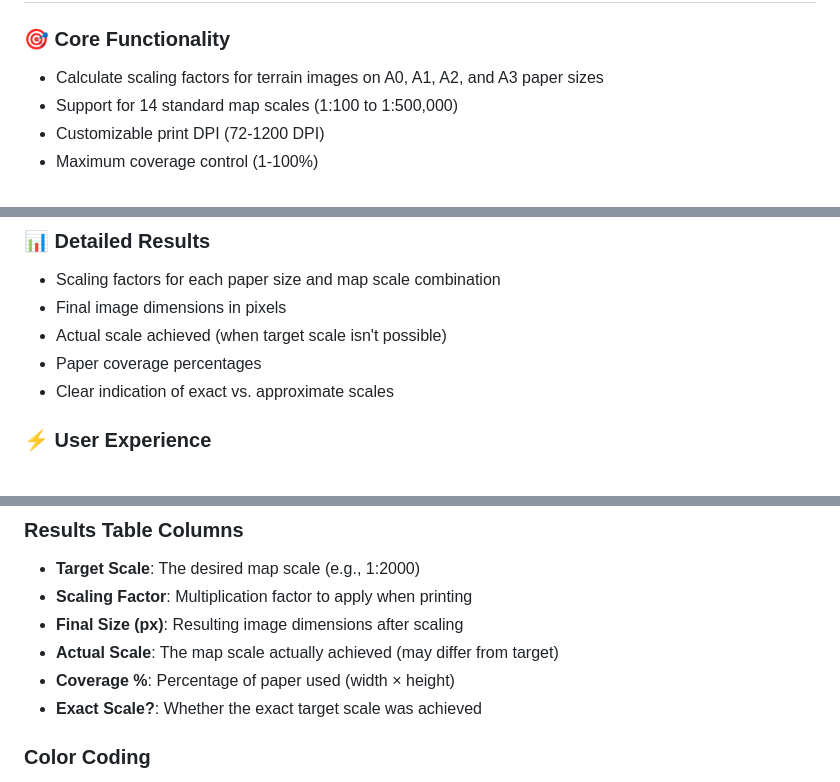
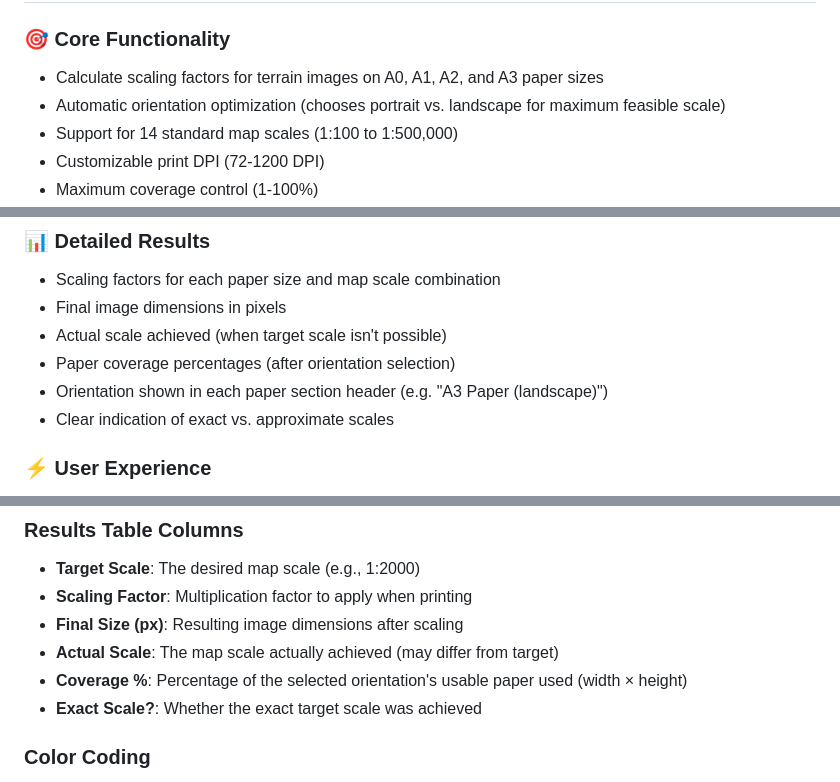
Before and after one commit to arnokamphuis/design_scales, a Markdown page: webapp/README.md, 3 parts joined by grey strips. Drawn GitHub-style.

Commit message:
Docs: add root README and update webapp README with orientation optimization

```diff
--- a/webapp/README.md
+++ b/webapp/README.md
@@ -8,6 +8,7 @@ A modern, responsive web application for calculating optimal scaling factors whe
 
 ### 🎯 **Core Functionality**
 - Calculate scaling factors for terrain images on A0, A1, A2, and A3 paper sizes
+- Automatic orientation optimization (chooses portrait vs. landscape for maximum feasible scale)
 - Support for 14 standard map scales (1:100 to 1:500,000)
 - Customizable print DPI (72-1200 DPI)
 - Maximum coverage control (1-100%)
@@ -24,7 +25,8 @@ A modern, responsive web application for calculating optimal scaling factors whe
 - Scaling factors for each paper size and map scale combination
 - Final image dimensions in pixels
 - Actual scale achieved (when target scale isn't possible)
-- Paper coverage percentages
+- Paper coverage percentages (after orientation selection)
+- Orientation shown in each paper section header (e.g. "A3 Paper (landscape)")
 - Clear indication of exact vs. approximate scales
 
 ### ⚡ **User Experience**
@@ -59,7 +61,7 @@ A modern, responsive web application for calculating optimal scaling factors whe
 - **Scaling Factor**: Multiplication factor to apply when printing
 - **Final Size (px)**: Resulting image dimensions after scaling
 - **Actual Scale**: The map scale actually achieved (may differ from target)
-- **Coverage %**: Percentage of paper used (width × height)
+- **Coverage %**: Percentage of the selected orientation's usable paper used (width × height)
 - **Exact Scale?**: Whether the exact target scale was achieved
 
 ### Color Coding
```
Also changed, not shown: other parts of webapp/README.md (+2 -0 lines), README.md (added, +129 -0 lines).
